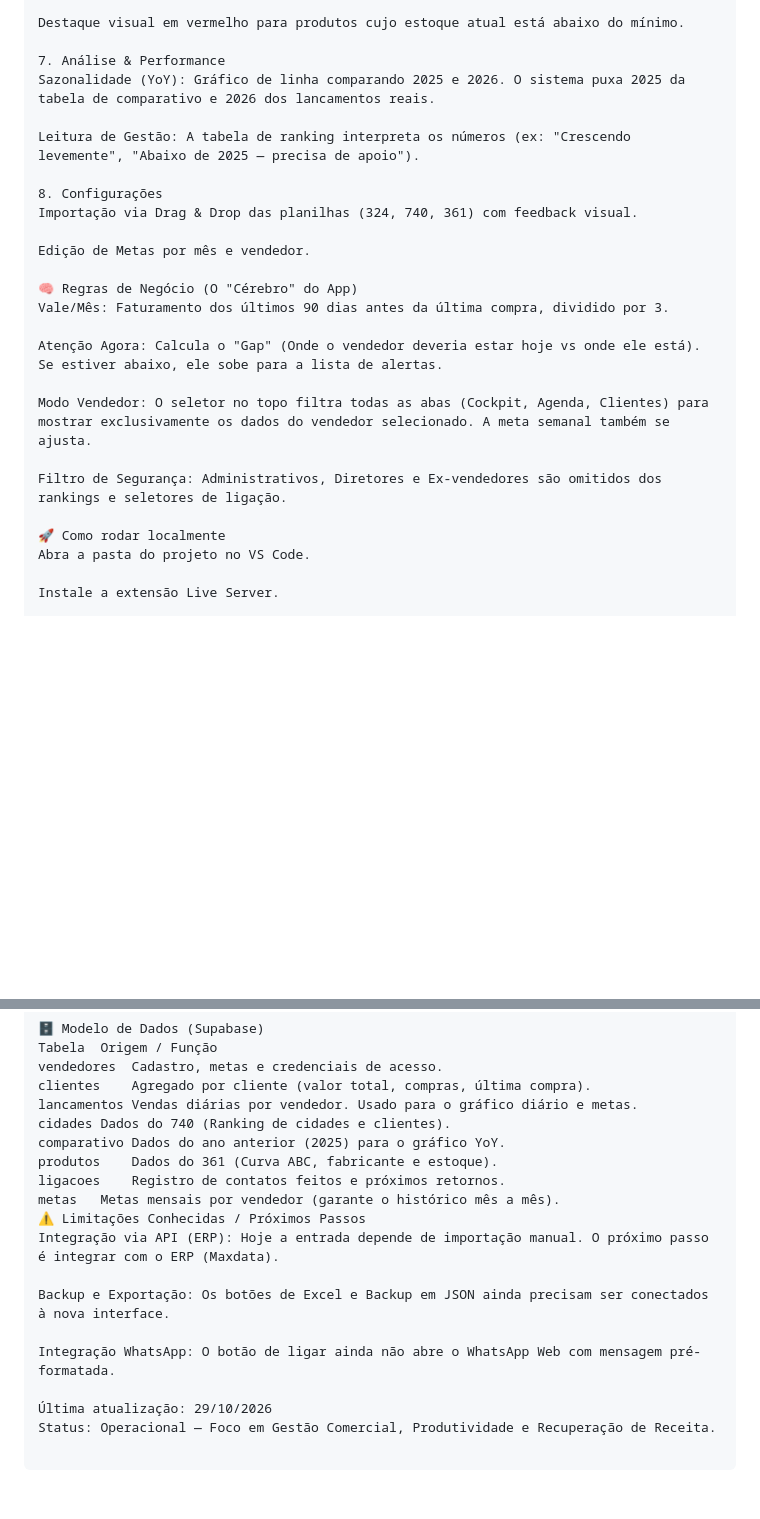
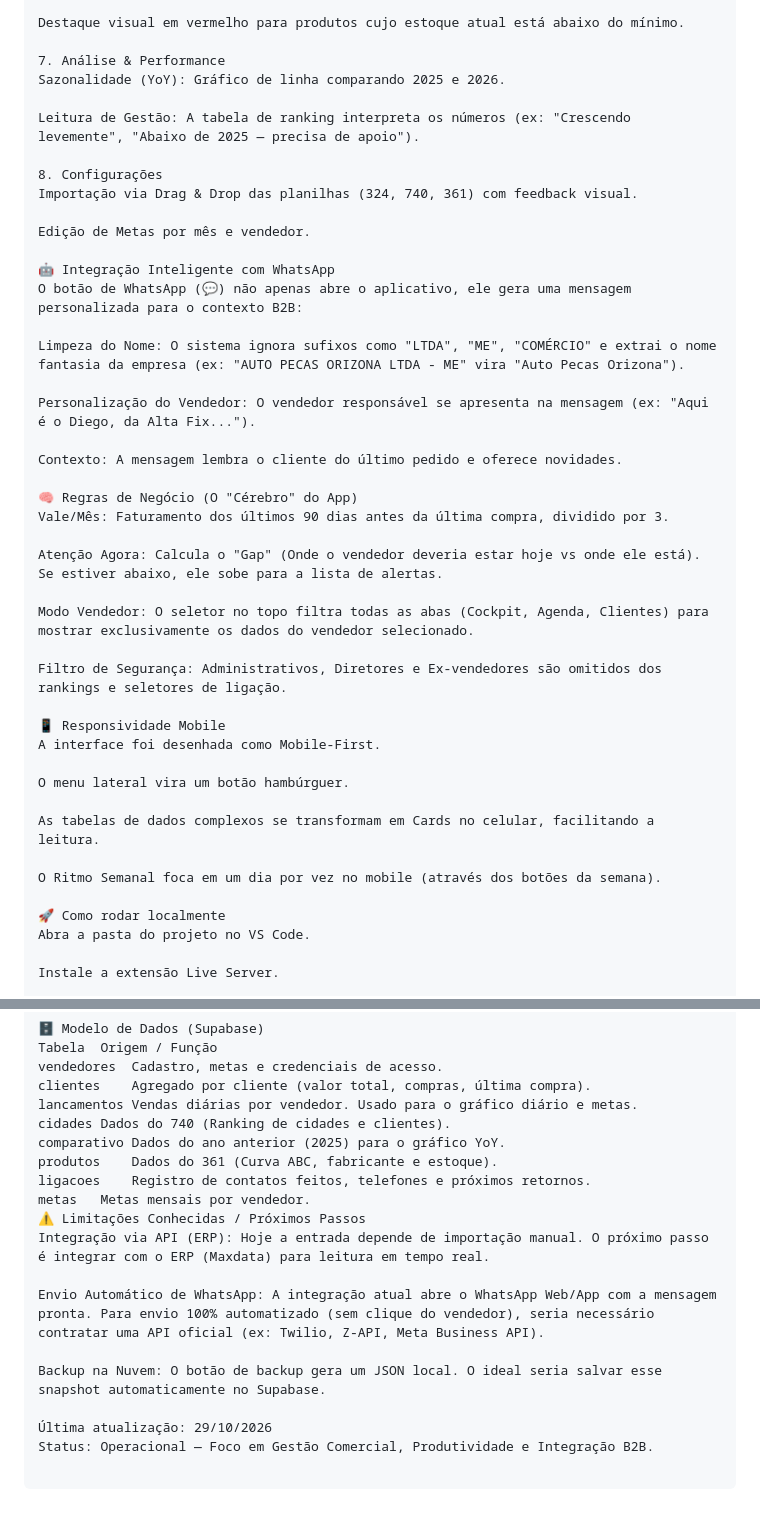
Before and after one commit to ericpaiva88-collab/altafix-dashboard, a Markdown page: readme.md, 2 parts joined by grey strips. GitHub-like rendering; blank space fills up the shorter version.

```diff
--- a/readme.md
+++ b/readme.md
@@ -85,7 +84,7 @@ Baseado no relatório 361 (Curva ABC).
 Destaque visual em vermelho para produtos cujo estoque atual está abaixo do mínimo.
 
 7. Análise & Performance
-Sazonalidade (YoY): Gráfico de linha comparando 2025 e 2026. O sistema puxa 2025 da tabela de comparativo e 2026 dos lancamentos reais.
+Sazonalidade (YoY): Gráfico de linha comparando 2025 e 2026.
 
 Leitura de Gestão: A tabela de ranking interpreta os números (ex: "Crescendo levemente", "Abaixo de 2025 — precisa de apoio").
 
@@ -94,14 +93,32 @@ Importação via Drag & Drop das planilhas (324, 740, 361) com feedback visual.
 
 Edição de Metas por mês e vendedor.
 
+🤖 Integração Inteligente com WhatsApp
+O botão de WhatsApp (💬) não apenas abre o aplicativo, ele gera uma mensagem personalizada para o contexto B2B:
+
+Limpeza do Nome: O sistema ignora sufixos como "LTDA", "ME", "COMÉRCIO" e extrai o nome fantasia da empresa (ex: "AUTO PECAS ORIZONA LTDA - ME" vira "Auto Pecas Orizona").
+
+Personalização do Vendedor: O vendedor responsável se apresenta na mensagem (ex: "Aqui é o Diego, da Alta Fix...").
+
+Contexto: A mensagem lembra o cliente do último pedido e oferece novidades.
+
 🧠 Regras de Negócio (O "Cérebro" do App)
 Vale/Mês: Faturamento dos últimos 90 dias antes da última compra, dividido por 3.
 
 Atenção Agora: Calcula o "Gap" (Onde o vendedor deveria estar hoje vs onde ele está). Se estiver abaixo, ele sobe para a lista de alertas.
 
-Modo Vendedor: O seletor no topo filtra todas as abas (Cockpit, Agenda, Clientes) para mostrar exclusivamente os dados do vendedor selecionado. A meta semanal também se ajusta.
+Modo Vendedor: O seletor no topo filtra todas as abas (Cockpit, Agenda, Clientes) para mostrar exclusivamente os dados do vendedor selecionado.
 
 Filtro de Segurança: Administrativos, Diretores e Ex-vendedores são omitidos dos rankings e seletores de ligação.
+
+📱 Responsividade Mobile
+A interface foi desenhada como Mobile-First.
+
+O menu lateral vira um botão hambúrguer.
+
+As tabelas de dados complexos se transformam em Cards no celular, facilitando a leitura.
+
+O Ritmo Semanal foca em um dia por vez no mobile (através dos botões da semana).
 
 🚀 Como rodar localmente
 Abra a pasta do projeto no VS Code.
@@ -133,14 +150,14 @@ lancamentos	Vendas diárias por vendedor. Usado para o gráfico diário e metas.
 cidades	Dados do 740 (Ranking de cidades e clientes).
 comparativo	Dados do ano anterior (2025) para o gráfico YoY.
 produtos	Dados do 361 (Curva ABC, fabricante e estoque).
-ligacoes	Registro de contatos feitos e próximos retornos.
-metas	Metas mensais por vendedor (garante o histórico mês a mês).
+ligacoes	Registro de contatos feitos, telefones e próximos retornos.
+metas	Metas mensais por vendedor.
 ⚠️ Limitações Conhecidas / Próximos Passos
-Integração via API (ERP): Hoje a entrada depende de importação manual. O próximo passo é integrar com o ERP (Maxdata).
+Integração via API (ERP): Hoje a entrada depende de importação manual. O próximo passo é integrar com o ERP (Maxdata) para leitura em tempo real.
 
-Backup e Exportação: Os botões de Excel e Backup em JSON ainda precisam ser conectados à nova interface.
+Envio Automático de WhatsApp: A integração atual abre o WhatsApp Web/App com a mensagem pronta. Para envio 100% automatizado (sem clique do vendedor), seria necessário contratar uma API oficial (ex: Twilio, Z-API, Meta Business API).
 
-Integração WhatsApp: O botão de ligar ainda não abre o WhatsApp Web com mensagem pré-formatada.
+Backup na Nuvem: O botão de backup gera um JSON local. O ideal seria salvar esse snapshot automaticamente no Supabase.
 
 Última atualização: 29/10/2026
-Status: Operacional — Foco em Gestão Comercial, Produtividade e Recuperação de Receita.
+Status: Operacional — Foco em Gestão Comercial, Produtividade e Integração B2B.
```
Also changed, not shown: other parts of readme.md (+13 -14 lines).
